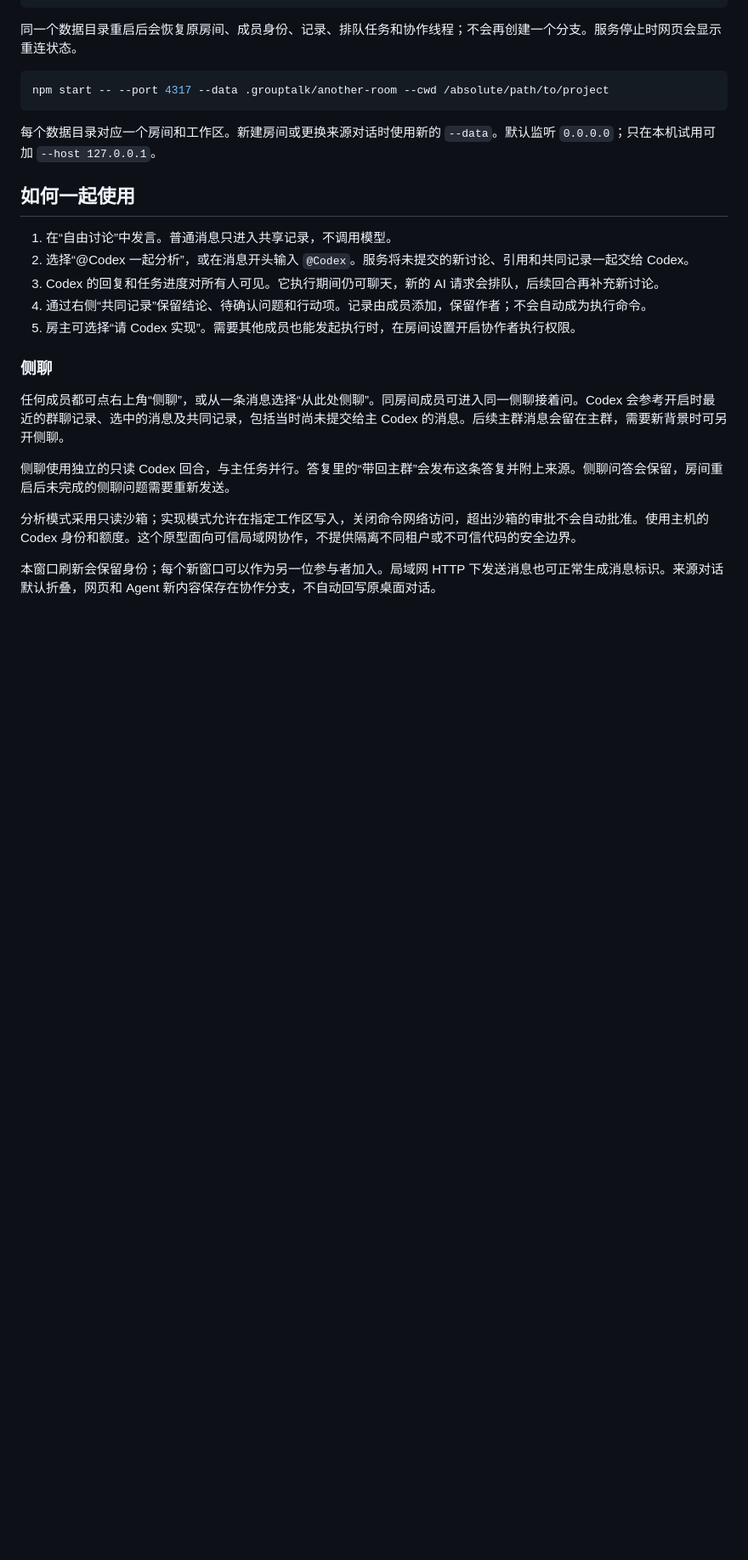
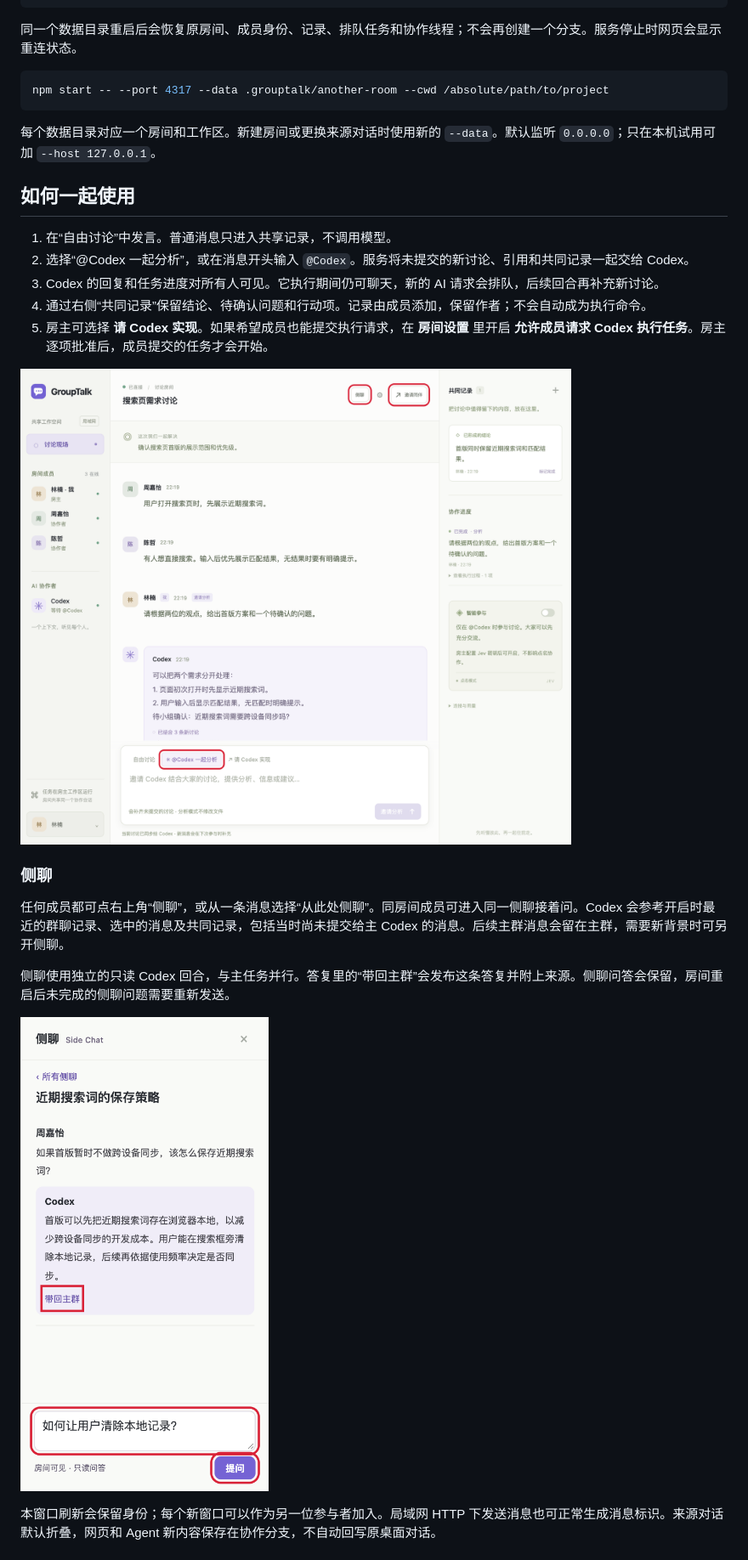
Before and after one commit to cheatcodezky/group-talk, a Markdown page: README.md, the part around one of its changes. Shown at 85% size. GitHub-like rendering; pictures changed too: docs/images/group-discussion.png (added), docs/images/side-chat.png (added); blank space fills up the shorter version.

```diff
--- a/README.md
+++ b/README.md
@@ -64,7 +78,9 @@ npm start -- --port 4317 --data .grouptalk/another-room --cwd /absolute/path/to/
 2. 选择“@Codex 一起分析”，或在消息开头输入 `@Codex`。服务将未提交的新讨论、引用和共同记录一起交给 Codex。
 3. Codex 的回复和任务进度对所有人可见。它执行期间仍可聊天，新的 AI 请求会排队，后续回合再补充新讨论。
 4. 通过右侧“共同记录”保留结论、待确认问题和行动项。记录由成员添加，保留作者；不会自动成为执行命令。
-5. 房主可选择“请 Codex 实现”。需要其他成员也能发起执行时，在房间设置开启协作者执行权限。
+5. 房主可选择 **请 Codex 实现**。如果希望成员也能提交执行请求，在 **房间设置** 里开启 **允许成员请求 Codex 执行任务**。房主逐项批准后，成员提交的任务才会开始。
+
+![群聊界面，红框标出邀请同伴、侧聊和 @Codex 一起分析](docs/images/group-discussion.png)
 
 ### 侧聊
 
@@ -72,6 +88,6 @@ npm start -- --port 4317 --data .grouptalk/another-room --cwd /absolute/path/to/
 
 侧聊使用独立的只读 Codex 回合，与主任务并行。答复里的“带回主群”会发布这条答复并附上来源。侧聊问答会保留，房间重启后未完成的侧聊问题需要重新发送。
 
-分析模式采用只读沙箱；实现模式允许在指定工作区写入，关闭命令网络访问，超出沙箱的审批不会自动批准。使用主机的 Codex 身份和额度。这个原型面向可信局域网协作，不提供隔离不同租户或不可信代码的安全边界。
+![侧聊界面，红框标出提问区和带回主群按钮](docs/images/side-chat.png)
 
 本窗口刷新会保留身份；每个新窗口可以作为另一位参与者加入。局域网 HTTP 下发送消息也可正常生成消息标识。来源对话默认折叠，网页和 Agent 新内容保存在协作分支，不自动回写原桌面对话。
```
Also changed, not shown: other parts of README.md (+31 -5 lines), skills/grouptalk/SKILL.md (+3 -1 lines), docs/images/host-approval.png (added), docs/images/invite-members.png (added), docs/images/join-room.png (added), 11 other files.
